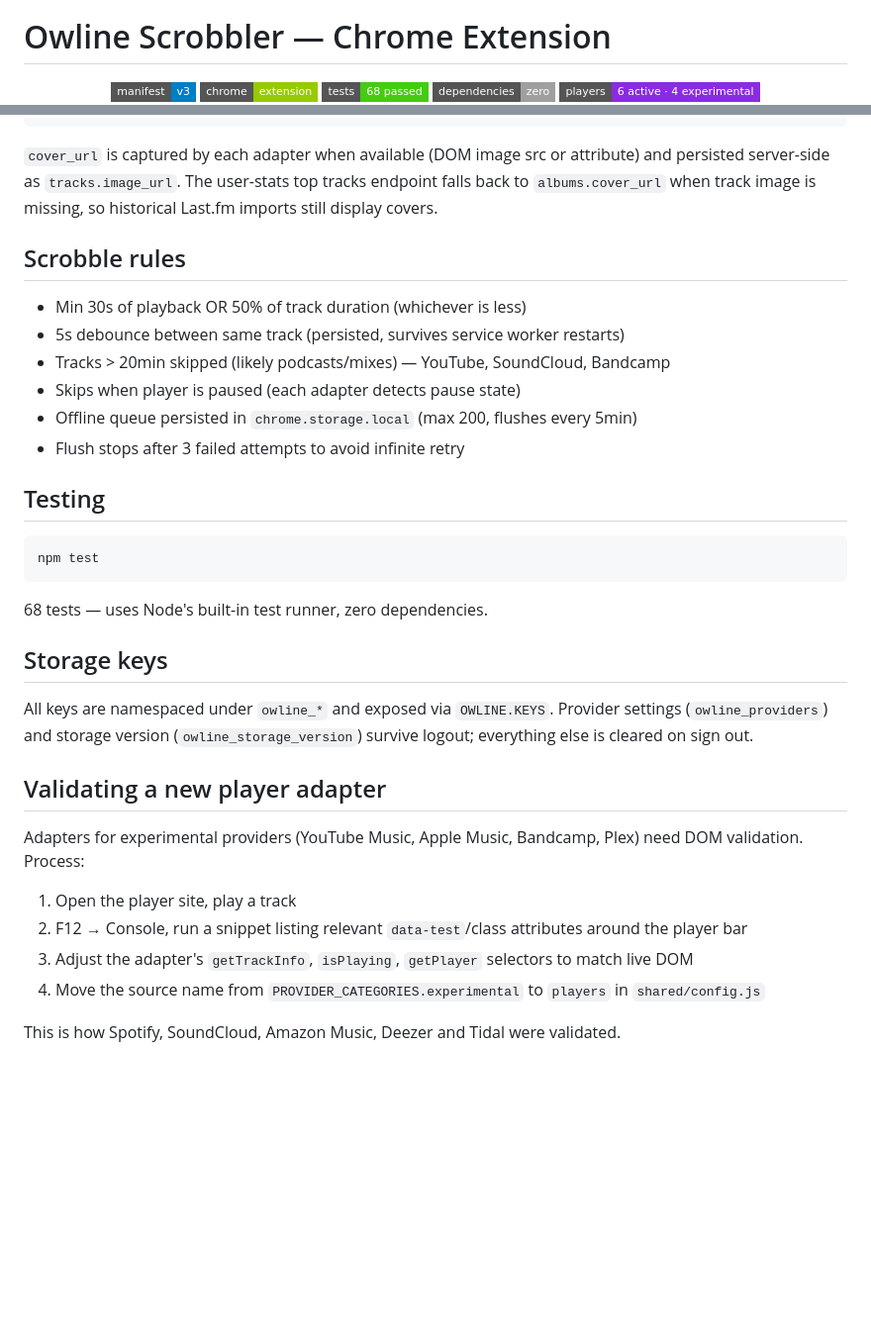
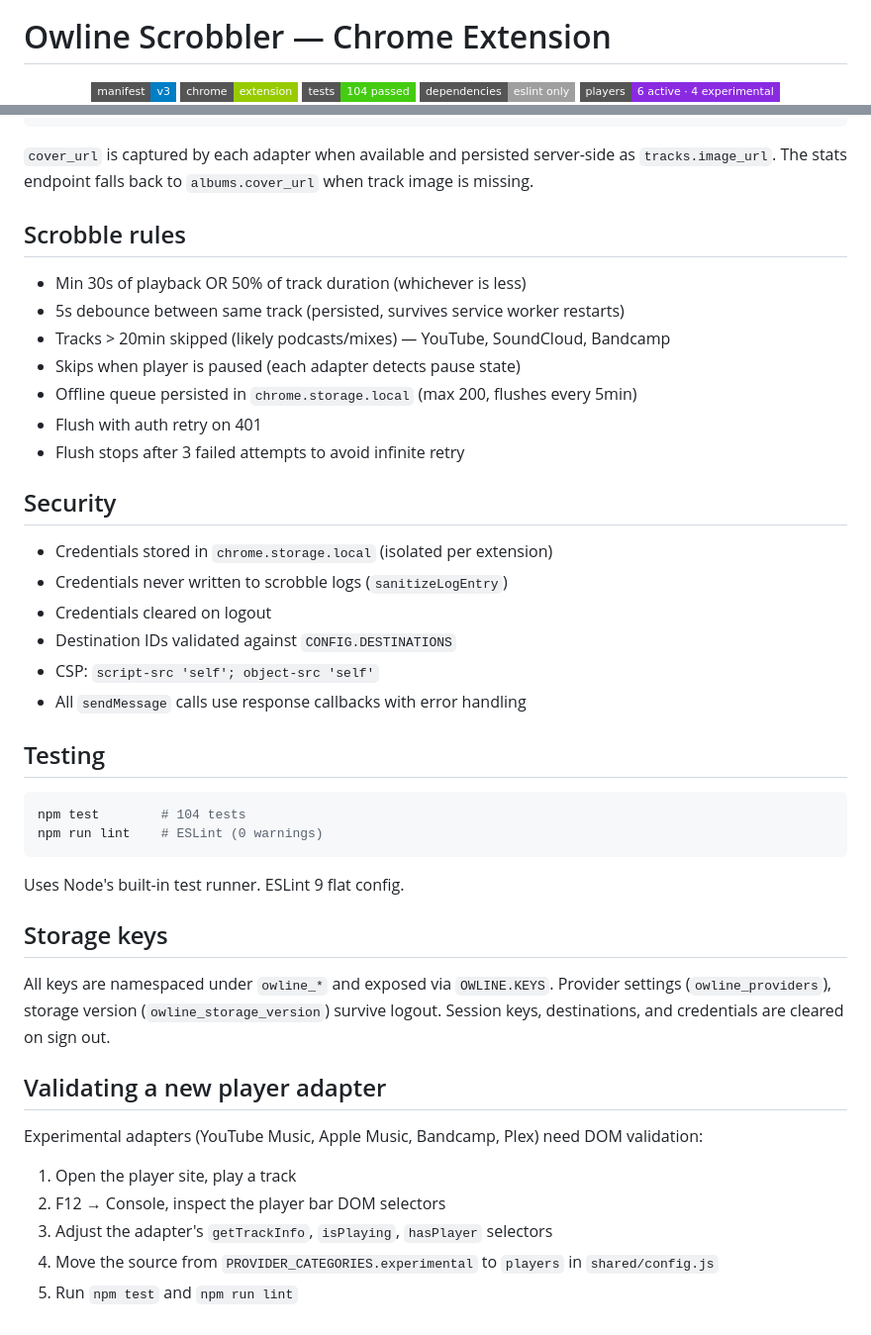
Before and after one commit to owline-io/owline-scrobbler-extension, a Markdown page: README.md, 2 parts joined by grey strips. Shown at 99% size. Drawn GitHub-style; badges without logos; blank space fills up the shorter version.

````diff
--- a/README.md
+++ b/README.md
@@ -7,6 +7,6 @@
 <p align="center">
   <img src="https://img.shields.io/badge/manifest-v3-blue?style=flat-square" alt="Manifest V3" />
   <img src="https://img.shields.io/badge/chrome-extension-green?style=flat-square&logo=googlechrome&logoColor=white" alt="Chrome Extension" />
-  <img src="https://img.shields.io/badge/tests-68%20passed-brightgreen?style=flat-square" alt="Tests" />
-  <img src="https://img.shields.io/badge/dependencies-zero-lightgrey?style=flat-square" alt="Zero Dependencies" />
+  <img src="https://img.shields.io/badge/tests-104%20passed-brightgreen?style=flat-square" alt="Tests" />
+  <img src="https://img.shields.io/badge/dependencies-eslint%20only-lightgrey?style=flat-square" alt="Dependencies" />
   <img src="https://img.shields.io/badge/players-6%20active%20·%204%20experimental-blueviolet?style=flat-square" alt="Players" />
@@ -125,7 +155,7 @@ Each scrobble sent to `POST /api/v1/scrobbles`:
 }
 ```
 
-`cover_url` is captured by each adapter when available (DOM image src or attribute) and persisted server-side as `tracks.image_url`. The user-stats top tracks endpoint falls back to `albums.cover_url` when track image is missing, so historical Last.fm imports still display covers.
+`cover_url` is captured by each adapter when available and persisted server-side as `tracks.image_url`. The stats endpoint falls back to `albums.cover_url` when track image is missing.
 
 ## Scrobble rules
 
@@ -134,27 +164,37 @@ Each scrobble sent to `POST /api/v1/scrobbles`:
 - Tracks > 20min skipped (likely podcasts/mixes) — YouTube, SoundCloud, Bandcamp
 - Skips when player is paused (each adapter detects pause state)
 - Offline queue persisted in `chrome.storage.local` (max 200, flushes every 5min)
+- Flush with auth retry on 401
 - Flush stops after 3 failed attempts to avoid infinite retry
+
+## Security
+
+- Credentials stored in `chrome.storage.local` (isolated per extension)
+- Credentials never written to scrobble logs (`sanitizeLogEntry`)
+- Credentials cleared on logout
+- Destination IDs validated against `CONFIG.DESTINATIONS`
+- CSP: `script-src 'self'; object-src 'self'`
+- All `sendMessage` calls use response callbacks with error handling
 
 ## Testing
 
 ```bash
-npm test
+npm test        # 104 tests
+npm run lint    # ESLint (0 warnings)
 ```
 
-68 tests — uses Node's built-in test runner, zero dependencies.
+Uses Node's built-in test runner. ESLint 9 flat config.
 
 ## Storage keys
 
-All keys are namespaced under `owline_*` and exposed via `OWLINE.KEYS`. Provider settings (`owline_providers`) and storage version (`owline_storage_version`) survive logout; everything else is cleared on sign out.
+All keys are namespaced under `owline_*` and exposed via `OWLINE.KEYS`. Provider settings (`owline_providers`), storage version (`owline_storage_version`) survive logout. Session keys, destinations, and credentials are cleared on sign out.
 
 ## Validating a new player adapter
 
-Adapters for experimental providers (YouTube Music, Apple Music, Bandcamp, Plex) need DOM validation. Process:
+Experimental adapters (YouTube Music, Apple Music, Bandcamp, Plex) need DOM validation:
 
 1. Open the player site, play a track
-2. F12 → Console, run a snippet listing relevant `data-test`/class attributes around the player bar
-3. Adjust the adapter's `getTrackInfo`, `isPlaying`, `getPlayer` selectors to match live DOM
-4. Move the source name from `PROVIDER_CATEGORIES.experimental` to `players` in `shared/config.js`
-
-This is how Spotify, SoundCloud, Amazon Music, Deezer and Tidal were validated.
+2. F12 → Console, inspect the player bar DOM selectors
+3. Adjust the adapter's `getTrackInfo`, `isPlaying`, `hasPlayer` selectors
+4. Move the source from `PROVIDER_CATEGORIES.experimental` to `players` in `shared/config.js`
+5. Run `npm test` and `npm run lint`
````
Also changed, not shown: other parts of README.md (+46 -16 lines).
